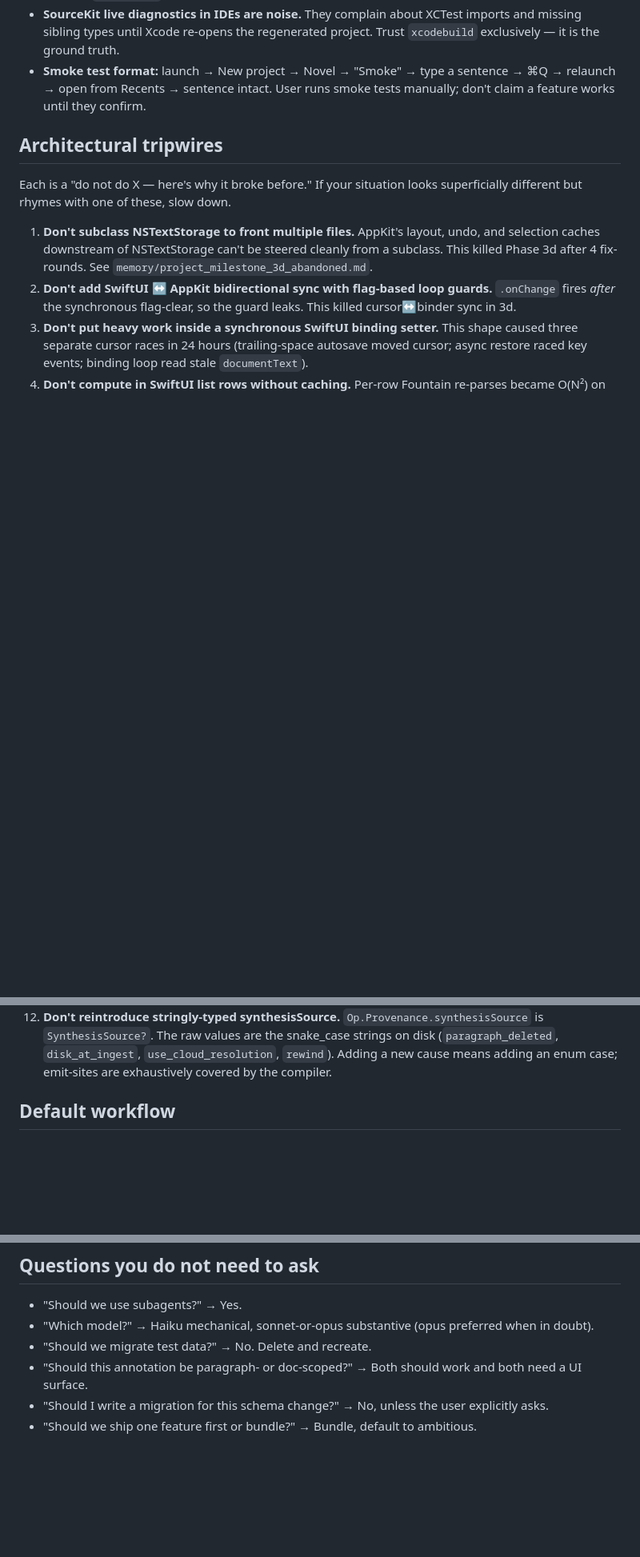
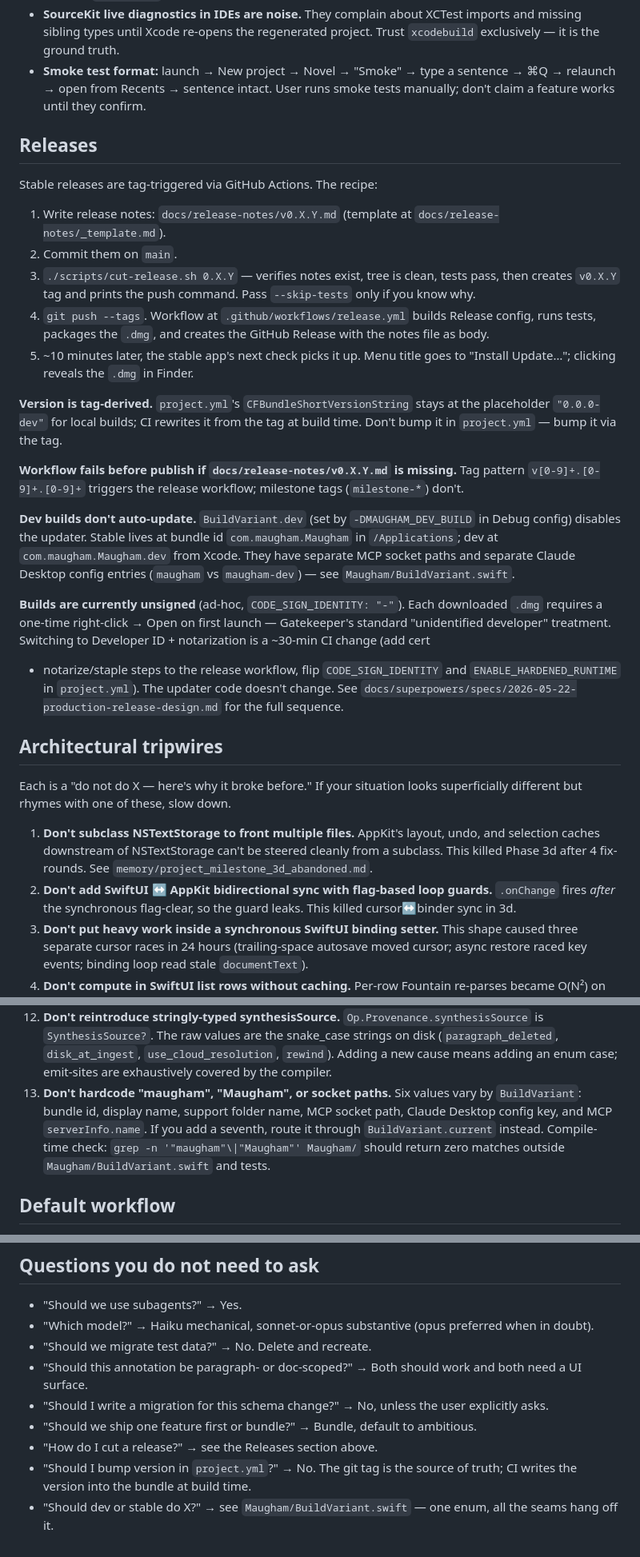
Before and after one commit to dtrouton/Maugham, a Markdown page: CLAUDE.md, 3 parts joined by grey strips. Shown at 80% size. Drawn GitHub-style; blank space fills up the shorter version.

Commit message:
docs(claude.md): Releases section + tripwire #13 + no-need-to-ask additions
Co-Authored-By: Claude Sonnet 4.6 <noreply@anthropic.com>

```diff
--- a/CLAUDE.md
+++ b/CLAUDE.md
@@ -35,6 +35,38 @@ xcodebuild -project Maugham.xcodeproj -scheme Maugham test CODE_SIGNING_ALLOWED=
 - **SourceKit live diagnostics in IDEs are noise.** They complain about XCTest imports and missing sibling types until Xcode re-opens the regenerated project. Trust `xcodebuild` exclusively — it is the ground truth.
 - **Smoke test format:** launch → New project → Novel → "Smoke" → type a sentence → ⌘Q → relaunch → open from Recents → sentence intact. User runs smoke tests manually; don't claim a feature works until they confirm.
 
+## Releases
+
+Stable releases are tag-triggered via GitHub Actions. The recipe:
+
+1. Write release notes: `docs/release-notes/v0.X.Y.md` (template at `docs/release-notes/_template.md`).
+2. Commit them on `main`.
+3. `./scripts/cut-release.sh 0.X.Y` — verifies notes exist, tree is clean, tests pass, then
+   creates `v0.X.Y` tag and prints the push command. Pass `--skip-tests` only if you know why.
+4. `git push --tags`. Workflow at `.github/workflows/release.yml` builds Release config,
+   runs tests, packages the `.dmg`, and creates the GitHub Release with the notes file as body.
+5. ~10 minutes later, the stable app's next check picks it up. Menu title goes to
+   "Install Update…"; clicking reveals the `.dmg` in Finder.
+
+**Version is tag-derived.** `project.yml`'s `CFBundleShortVersionString` stays at the placeholder
+`"0.0.0-dev"` for local builds; CI rewrites it from the tag at build time. Don't bump it in
+`project.yml` — bump it via the tag.
+
+**Workflow fails before publish if `docs/release-notes/v0.X.Y.md` is missing.** Tag pattern
+`v[0-9]+.[0-9]+.[0-9]+` triggers the release workflow; milestone tags (`milestone-*`) don't.
+
+**Dev builds don't auto-update.** `BuildVariant.dev` (set by `-DMAUGHAM_DEV_BUILD` in Debug config)
+disables the updater. Stable lives at bundle id `com.maugham.Maugham` in `/Applications`; dev at
+`com.maugham.Maugham.dev` from Xcode. They have separate MCP socket paths and separate Claude
+Desktop config entries (`maugham` vs `maugham-dev`) — see `Maugham/BuildVariant.swift`.
+
+**Builds are currently unsigned** (ad-hoc, `CODE_SIGN_IDENTITY: "-"`). Each downloaded `.dmg`
+requires a one-time right-click → Open on first launch — Gatekeeper's standard "unidentified
+developer" treatment. Switching to Developer ID + notarization is a ~30-min CI change (add cert
++ notarize/staple steps to the release workflow, flip `CODE_SIGN_IDENTITY` and
+`ENABLE_HARDENED_RUNTIME` in `project.yml`). The updater code doesn't change. See
+`docs/superpowers/specs/2026-05-22-production-release-design.md` for the full sequence.
+
 ## Architectural tripwires
 
 Each is a "do not do X — here's why it broke before." If your situation looks superficially different but rhymes with one of these, slow down.
@@ -51,6 +83,7 @@ Each is a "do not do X — here's why it broke before." If your situation looks
 10. **Don't return >1MB from an MCP tool.** Transport cap. Image responses use crop-on-demand (`max_dimension` / `quality` / `region`, default 2048px JPEG q=85). See ADR 0004.
 11. **Don't migrate test data when iterating on data shape.** The user explicitly prefers blowing away test projects: *"if I need to just delete all my test files and start again it's ok here. we don't need to migrate."* Propose deletion, not migration logic, unless asked.
 12. **Don't reintroduce stringly-typed synthesisSource.** `Op.Provenance.synthesisSource` is `SynthesisSource?`. The raw values are the snake_case strings on disk (`paragraph_deleted`, `disk_at_ingest`, `use_cloud_resolution`, `rewind`). Adding a new cause means adding an enum case; emit-sites are exhaustively covered by the compiler.
+13. **Don't hardcode "maugham", "Maugham", or socket paths.** Six values vary by `BuildVariant`: bundle id, display name, support folder name, MCP socket path, Claude Desktop config key, and MCP `serverInfo.name`. If you add a seventh, route it through `BuildVariant.current` instead. Compile-time check: `grep -n '"maugham"\|"Maugham"' Maugham/` should return zero matches outside `Maugham/BuildVariant.swift` and tests.
 
 ## Default workflow
 
@@ -127,3 +160,6 @@ Brief, high-signal callouts. Treat as "things to read or grep before editing in
 - "Should this annotation be paragraph- or doc-scoped?" → Both should work and both need a UI surface.
 - "Should I write a migration for this schema change?" → No, unless the user explicitly asks.
 - "Should we ship one feature first or bundle?" → Bundle, default to ambitious.
+- "How do I cut a release?" → see the Releases section above.
+- "Should I bump version in `project.yml`?" → No. The git tag is the source of truth; CI writes the version into the bundle at build time.
+- "Should dev or stable do X?" → see `Maugham/BuildVariant.swift` — one enum, all the seams hang off it.
```
